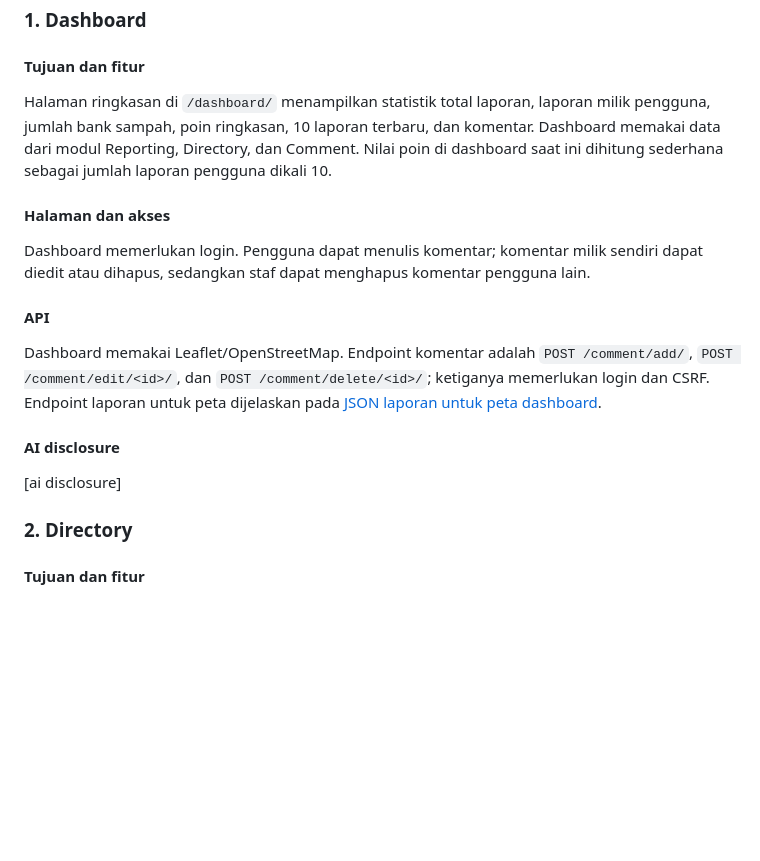
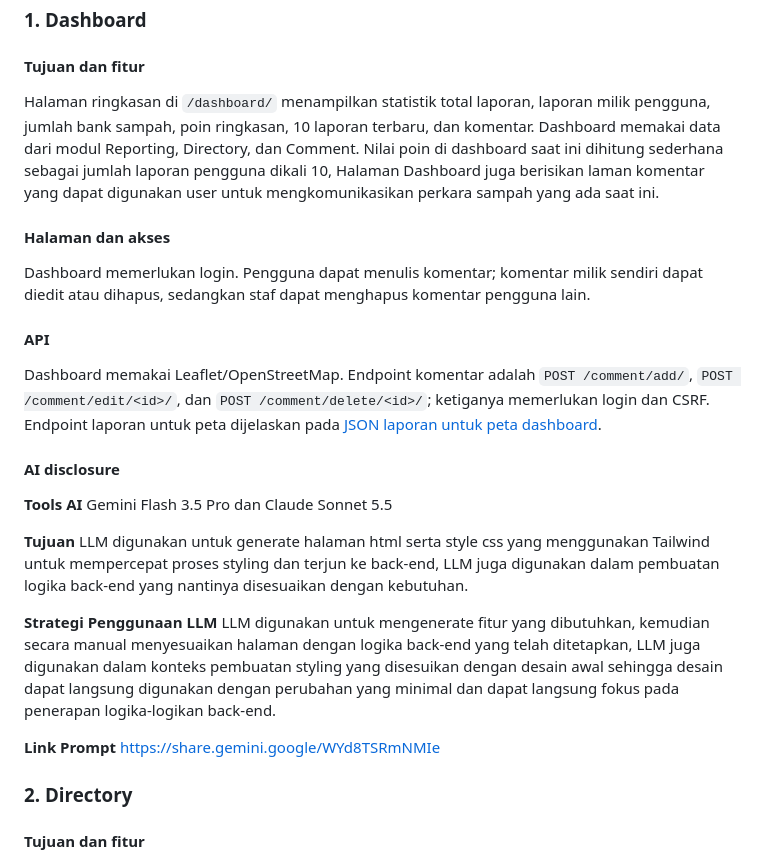
Before and after one commit to pbp-kelompok-b9/WasteWhistle, a Markdown page: README.md, the part around the change. Drawn GitHub-style; blank space fills up the shorter version.

Commit message:
feat: update README.md di dashboard.

```diff
--- a/README.md
+++ b/README.md
@@ -57,7 +57,7 @@ Jika mengakses form saat belum login, setelah login pengguna kembali ke form.
 
 #### Tujuan dan fitur
 
-Halaman ringkasan di `/dashboard/` menampilkan statistik total laporan, laporan milik pengguna, jumlah bank sampah, poin ringkasan, 10 laporan terbaru, dan komentar. Dashboard memakai data dari modul Reporting, Directory, dan Comment. Nilai poin di dashboard saat ini dihitung sederhana sebagai jumlah laporan pengguna dikali 10.
+Halaman ringkasan di `/dashboard/` menampilkan statistik total laporan, laporan milik pengguna, jumlah bank sampah, poin ringkasan, 10 laporan terbaru, dan komentar. Dashboard memakai data dari modul Reporting, Directory, dan Comment. Nilai poin di dashboard saat ini dihitung sederhana sebagai jumlah laporan pengguna dikali 10, Halaman Dashboard juga berisikan laman komentar yang dapat digunakan user untuk mengkomunikasikan perkara sampah yang ada saat ini.
 
 #### Halaman dan akses
 
@@ -69,7 +69,14 @@ Dashboard memakai Leaflet/OpenStreetMap. Endpoint komentar adalah `POST /comment
 
 #### AI disclosure
 
-[ai disclosure]
+**Tools AI** Gemini Flash 3.5 Pro dan Claude Sonnet 5.5
+
+**Tujuan** LLM digunakan untuk generate halaman html serta style css yang menggunakan Tailwind untuk mempercepat proses styling dan terjun ke back-end, LLM juga digunakan dalam pembuatan logika back-end yang nantinya disesuaikan dengan kebutuhan.
+
+**Strategi Penggunaan LLM** LLM digunakan untuk mengenerate fitur yang dibutuhkan, kemudian secara manual menyesuaikan halaman dengan logika back-end yang telah ditetapkan, LLM juga digunakan dalam konteks pembuatan styling yang disesuikan dengan desain awal sehingga desain dapat langsung digunakan dengan perubahan yang minimal dan dapat langsung fokus pada penerapan logika-logikan back-end.
+
+**Link Prompt**
+https://share.gemini.google/WYd8TSRmNMIe
 
 ### 2. Directory
 
```
